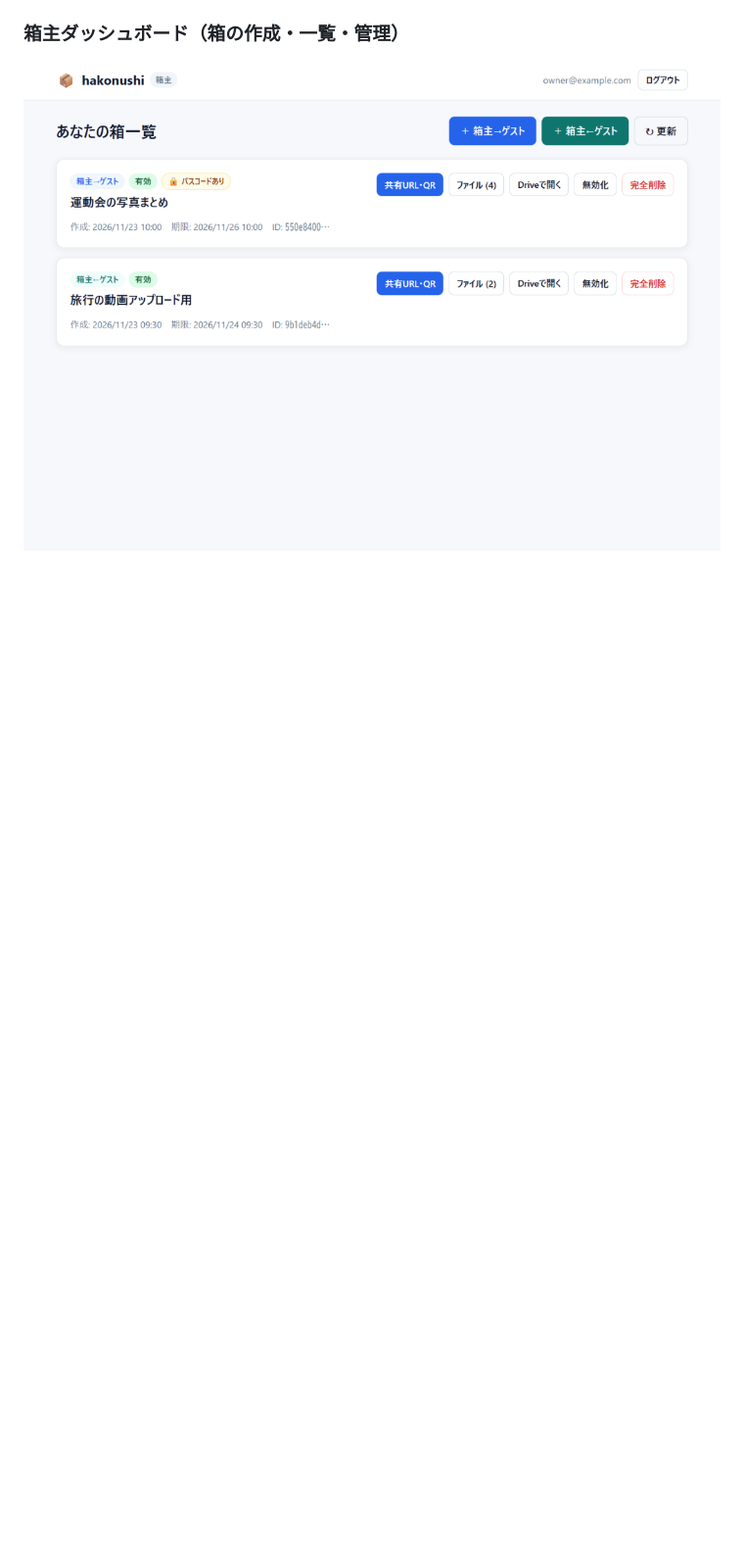
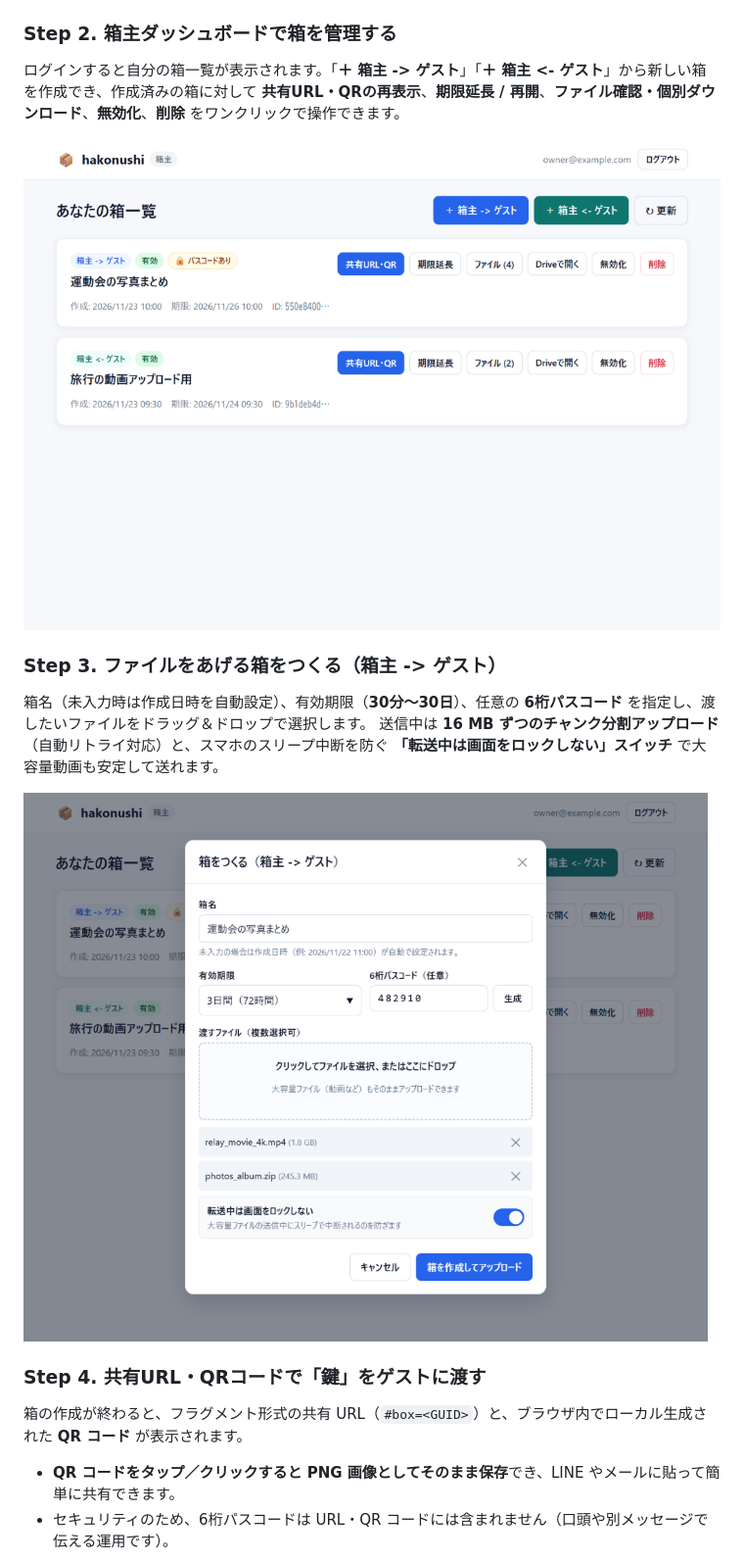
Before and after one commit to jun8k2003/hakonushi-pub, a Markdown page: README.md, the part around one of its changes. Shown at 98% size. Drawn GitHub-style; pictures changed too: docs/images/screen-create-send.png (added), docs/images/screen-owner.png; blank space fills up the shorter version.

```diff
--- a/README.md
+++ b/README.md
@@ -31,4 +38,18 @@ Google Drive の共有機能で「相手からファイルをもらう」には
 ![トップ画面（箱主・ゲスト選択）](./docs/images/screen-entry.png)
 
-### 箱主ダッシュボード（箱の作成・一覧・管理）
-![箱主ダッシュボード（箱の作成・一覧・管理）](./docs/images/screen-owner.png)
+### Step 2. 箱主ダッシュボードで箱を管理する
+ログインすると自分の箱一覧が表示されます。「**＋ 箱主 -> ゲスト**」「**＋ 箱主 <- ゲスト**」から新しい箱を作成でき、作成済みの箱に対して **共有URL・QRの再表示**、**期限延長 / 再開**、**ファイル確認・個別ダウンロード**、**無効化**、**削除** をワンクリックで操作できます。
+
+![箱主ダッシュボード（箱一覧・管理）](./docs/images/screen-owner.png)
+
+### Step 3. ファイルをあげる箱をつくる（箱主 -> ゲスト）
+箱名（未入力時は作成日時を自動設定）、有効期限（**30分〜30日**）、任意の **6桁パスコード** を指定し、渡したいファイルをドラッグ＆ドロップで選択します。
+送信中は **16 MB ずつのチャンク分割アップロード**（自動リトライ対応）と、スマホのスリープ中断を防ぐ **「転送中は画面をロックしない」スイッチ** で大容量動画も安定して送れます。
+
+![箱作成モーダル（箱主 -> ゲスト）](./docs/images/screen-create-send.png)
+
+### Step 4. 共有URL・QRコードで「鍵」をゲストに渡す
+箱の作成が終わると、フラグメント形式の共有 URL（`#box=<GUID>`）と、ブラウザ内でローカル生成された **QR コード** が表示されます。
+* **QR コードをタップ／クリックすると PNG 画像としてそのまま保存**でき、LINE やメールに貼って簡単に共有できます。
+* セキュリティのため、6桁パスコードは URL・QR コードには含まれません（口頭や別メッセージで伝える運用です）。
+
```
Also changed, not shown: other parts of README.md (+41 -17 lines), docs/images/screen-entry.png, docs/images/screen-guest-receive.png (added), docs/images/screen-guest-send.png (added), docs/images/screen-share-qr.png (added).
